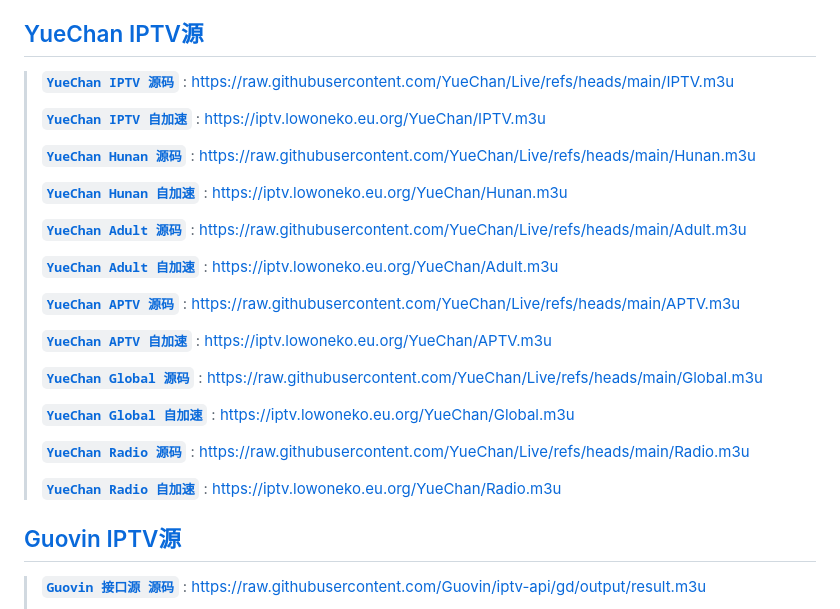
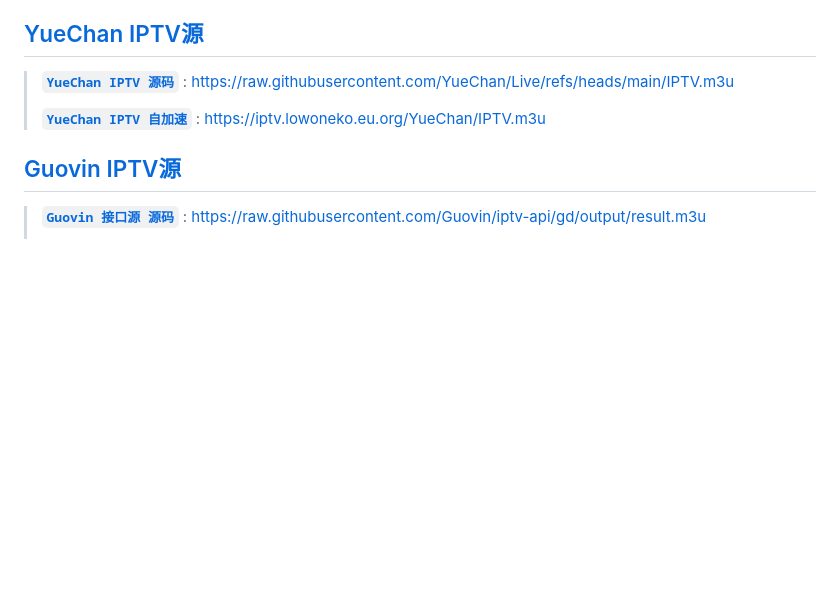
Before and after one commit to jlower/IPTV, a Markdown page: README.md, the part around the change. GitHub-like rendering; blank space fills up the shorter version.

```diff
--- a/README.md
+++ b/README.md
@@ -43,26 +43,6 @@
 > [**`YueChan IPTV 源码`**](https://raw.githubusercontent.com/YueChan/Live/refs/heads/main/IPTV.m3u) : https://raw.githubusercontent.com/YueChan/Live/refs/heads/main/IPTV.m3u
 >
 > [**`YueChan IPTV 自加速`**](https://iptv.lowoneko.eu.org/YueChan/IPTV.m3u) : https://iptv.lowoneko.eu.org/YueChan/IPTV.m3u
->
-> [**`YueChan Hunan 源码`**](https://raw.githubusercontent.com/YueChan/Live/refs/heads/main/Hunan.m3u) : https://raw.githubusercontent.com/YueChan/Live/refs/heads/main/Hunan.m3u
->
-> [**`YueChan Hunan 自加速`**](https://iptv.lowoneko.eu.org/YueChan/Hunan.m3u) : https://iptv.lowoneko.eu.org/YueChan/Hunan.m3u
->
-> [**`YueChan Adult 源码`**](https://raw.githubusercontent.com/YueChan/Live/refs/heads/main/Adult.m3u) : https://raw.githubusercontent.com/YueChan/Live/refs/heads/main/Adult.m3u
->
-> [**`YueChan Adult 自加速`**](https://iptv.lowoneko.eu.org/YueChan/Adult.m3u) : https://iptv.lowoneko.eu.org/YueChan/Adult.m3u
->
-> [**`YueChan APTV 源码`**](https://raw.githubusercontent.com/YueChan/Live/refs/heads/main/APTV.m3u) : https://raw.githubusercontent.com/YueChan/Live/refs/heads/main/APTV.m3u
->
-> [**`YueChan APTV 自加速`**](https://iptv.lowoneko.eu.org/YueChan/APTV.m3u) : https://iptv.lowoneko.eu.org/YueChan/APTV.m3u
->
-> [**`YueChan Global 源码`**](https://raw.githubusercontent.com/YueChan/Live/refs/heads/main/Global.m3u) : https://raw.githubusercontent.com/YueChan/Live/refs/heads/main/Global.m3u
->
-> [**`YueChan Global 自加速`**](https://iptv.lowoneko.eu.org/YueChan/Global.m3u) : https://iptv.lowoneko.eu.org/YueChan/Global.m3u
->
-> [**`YueChan Radio 源码`**](https://raw.githubusercontent.com/YueChan/Live/refs/heads/main/Radio.m3u) : https://raw.githubusercontent.com/YueChan/Live/refs/heads/main/Radio.m3u
->
-> [**`YueChan Radio 自加速`**](https://iptv.lowoneko.eu.org/YueChan/Radio.m3u) : https://iptv.lowoneko.eu.org/YueChan/Radio.m3u
 
 ## [Guovin IPTV源](https://github.com/Guovin/iptv-api)
 
```
